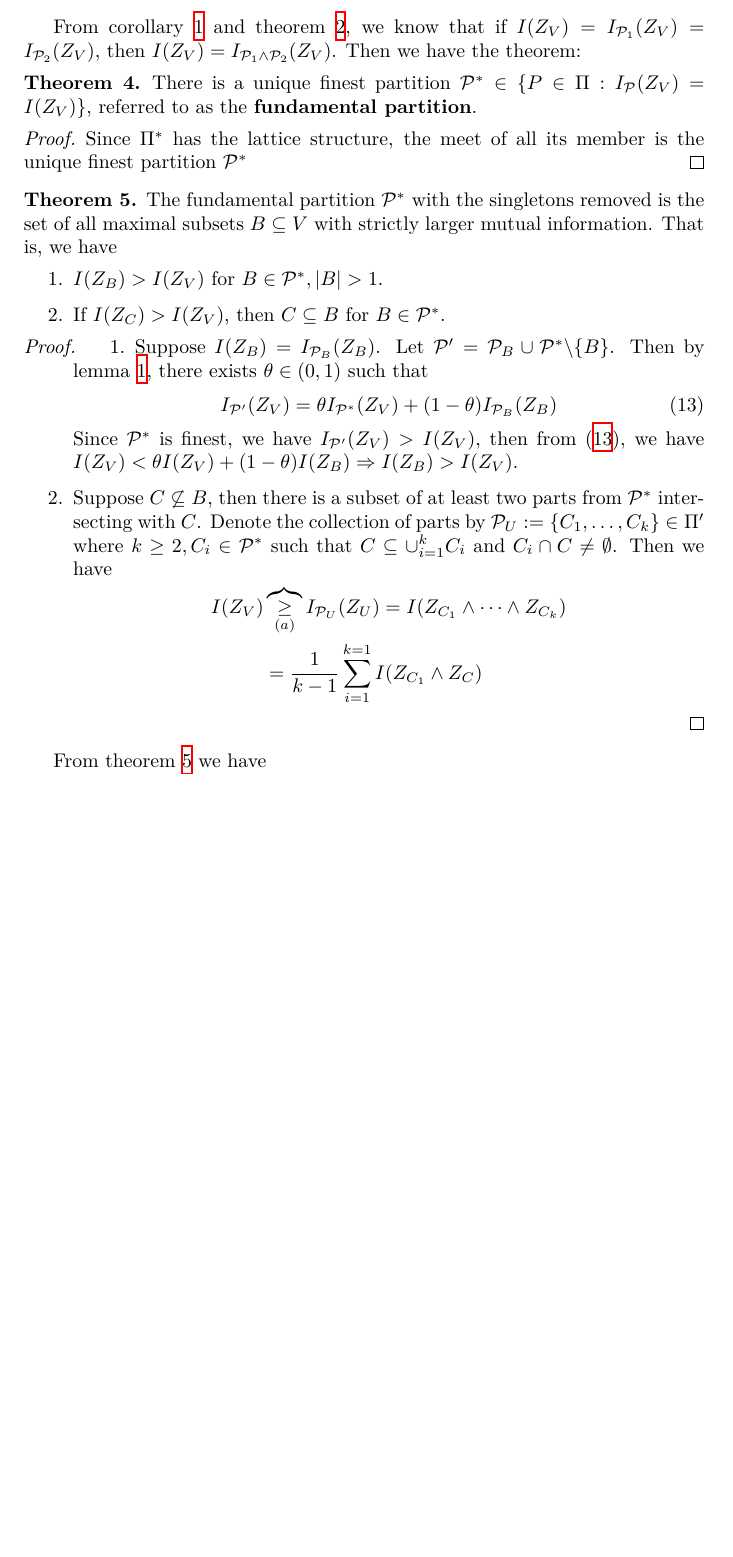
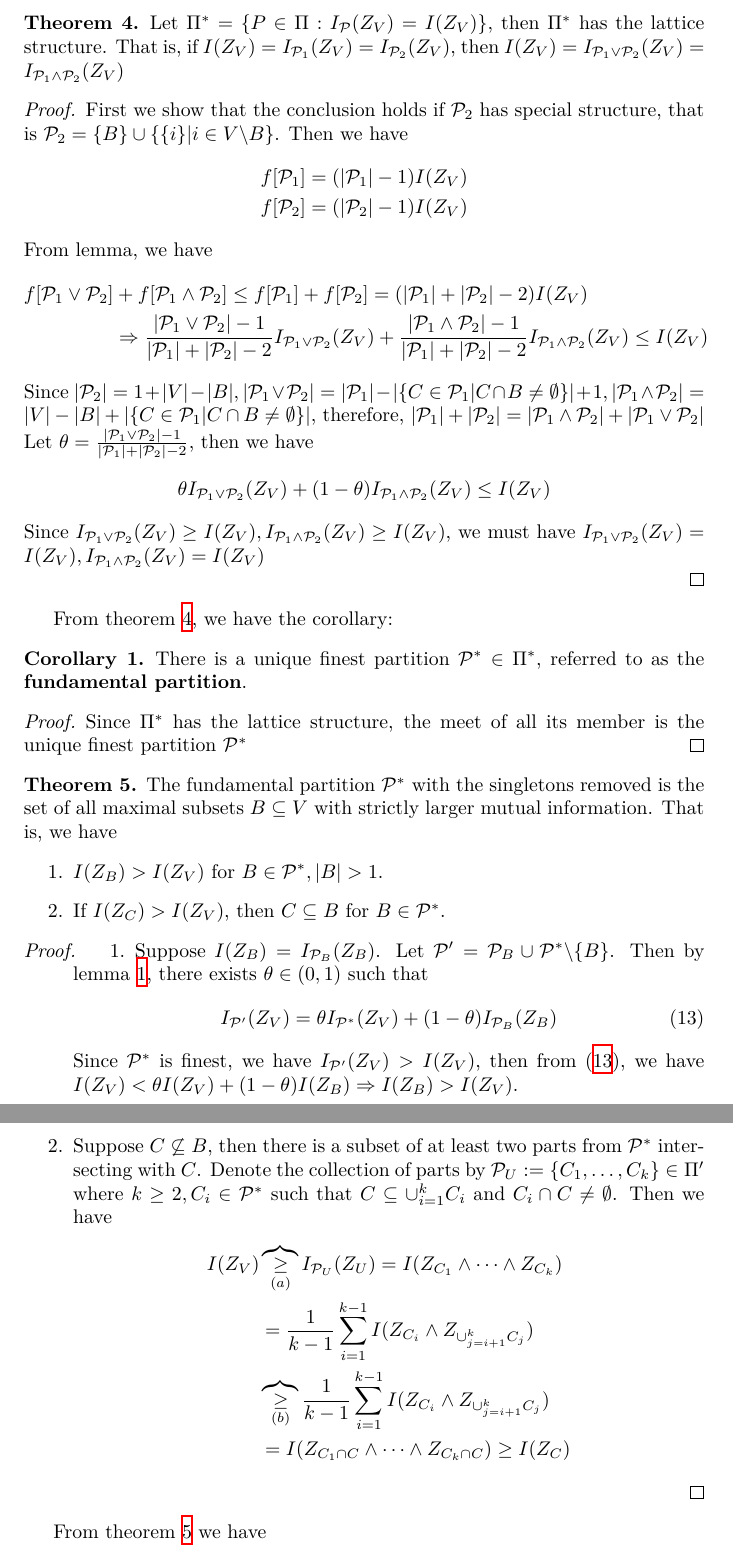
Before and after one commit to zhaofeng-shu33/info-clustering-research, a LaTeX document (clustering.tex): part of page 5 of 15 before the commit and two parts of pages 5 and 6 of 16 after it, the two joined at a grey line, cut at the place of the change, the shorter picture padded with empty space. Compiled offline with XeLaTeX.

Commit message:
add proof of uniqueness

```diff
--- a/clustering.tex
+++ b/clustering.tex
@@ -99,12 +99,45 @@ Below we show some properties of MMI.
 \input{theorems.tex}
 \input{examples.tex}
 \input{lemma.tex}
+\begin{theorem}\label{thm:lattice}
+Let $\Pi^* =  \{ P \in \Pi: I_{\P}(Z_V) = I(Z_V)\}$, then $\Pi^*$ has the lattice structure. That is,
+if $I(Z_V) = I_{\P_1}(Z_V) = I_{\P_2}(Z_V)$, then $I(Z_V)
+=  I_{\P_1 \vee \P_2}(Z_V) =
+ I_{\P_1 \wedge \P_2}(Z_V)$
+\end{theorem}
+\begin{proof}
+First we show that the conclusion holds if $\P_2$ has special structure, that is $\P_2 = \{B\} \cup \{\{i\}| i\in V\backslash B\}$.
+Then we have
+\begin{align*}
+f[\P_1]  & = (\abs{\P_1} - 1) I(Z_V) \\
+f[\P_2]  & = (\abs{\P_2} - 1) I(Z_V)
+\end{align*}
+From lemma, we have
+\begin{align*}
+f[\P_1 \vee \P_2] &+ f[\P_1 \wedge \P_2]  \leq f[\P_1] + f[\P_2] = (\abs{\P_1} + \abs{\P_2} - 2) I(Z_V)\\
+&\Rightarrow
+\frac{\abs{\P_1 \vee \P_2}-1}{\abs{\P_1} + \abs{\P_2} - 2}I_{\P_1 \vee \P_2}(Z_V)
++ \frac{\abs{\P_1 \wedge \P_2}-1}{\abs{\P_1} + \abs{\P_2} - 2}I_{\P_1 \wedge \P_2}(Z_V)
+\leq I(Z_V)
+\end{align*}
+Since $\abs{\P_2} = 1+ \abs{V} - \abs{B}, \abs{\P_1 \vee \P_2} = \abs{\P_1} - \abs{\{C\in \P_1 | C\cap B \neq \emptyset \}}+1, \abs{\P_1 \wedge \P_2} = \abs{V} - \abs{B} + \abs{\{C\in \P_1 | C\cap B \neq \emptyset \}}$, therefore, $\abs{\P_1} + \abs{\P_2} = \abs{\P_1 \wedge \P_2} + \abs{\P_1 \vee \P_2}$
+Let $\theta = \frac{\abs{\P_1 \vee \P_2}-1}{\abs{\P_1} + \abs{\P_2} - 2}$, then we have
+\begin{equation*}
+\theta I_{\P_1 \vee \P_2}(Z_V)
++ (1-\theta) I_{\P_1 \wedge \P_2}(Z_V)
+\leq I(Z_V)
+\end{equation*}
+Since $I_{\P_1 \vee \P_2}(Z_V) \geq I(Z_V), I_{\P_1 \wedge \P_2}(Z_V) \geq I(Z_V)$,
+we must have $I_{\P_1 \vee \P_2}(Z_V) = I(Z_V), I_{\P_1 \wedge \P_2}(Z_V) = I(Z_V)$
 
 
-From corollary \ref{cor:F} and theorem \ref{thm:lattice}, we know that if $I(Z_V) = I_{\P_1}(Z_V) = I_{\P_2}(Z_V)$, then $I(Z_V) = I_{\P_1 \wedge \P_2}(Z_V)$. Then we have the theorem:
-\begin{theorem}
-There is a unique finest partition $\P^* \in \{ P \in \Pi: I_{\P}(Z_V) = I(Z_V)\}$, referred to as the \textbf{fundamental partition}.
-\end{theorem}
+
+\end{proof}
+
+From theorem \ref{thm:lattice}, we have the corollary:
+\begin{corollary}
+There is a unique finest partition $\P^* \in \Pi^*$, referred to as the \textbf{fundamental partition}.
+\end{corollary}
 \begin{proof}
 Since $\Pi^*$ has the lattice structure, the meet of all its member is the unique finest partition $\P^*$
 \end{proof}
@@ -133,7 +166,9 @@ $k \geq 2, C_i \in \P^* $ such that $C \subseteq \cup_{i=1}^k C_i$ and $C_i \cap
 Then we have
 \begin{align*}
 I(Z_V) & \overbrace{\geq}_{(a)} I_{\P_U}(Z_U)  = I(Z_{C_1} \wedge \dots \wedge Z_{C_k})\\
-& = {1\over k-1}\sum_{i=1}^{k=1} I(Z_{C_1} \wedge Z_{C})
+& = {1\over k-1}\sum_{i=1}^{k-1} I(Z_{C_i} \wedge Z_{\cup_{j=i+1}^k C_j}) \\
+& \overbrace{\geq}_{(b)} {1\over k-1}\sum_{i=1}^{k-1} I(Z_{C_i} \wedge Z_{\cup_{j=i+1}^k C_j}) \\
+& = I(Z_{C_1 \cap C} \wedge \dots \wedge Z_{C_k \cap C}) \geq I(Z_C)
 \end{align*}
 \end{enumerate}
 \end{proof}
```
Also changed, not shown: lemma.tex (+3 -3 lines).
